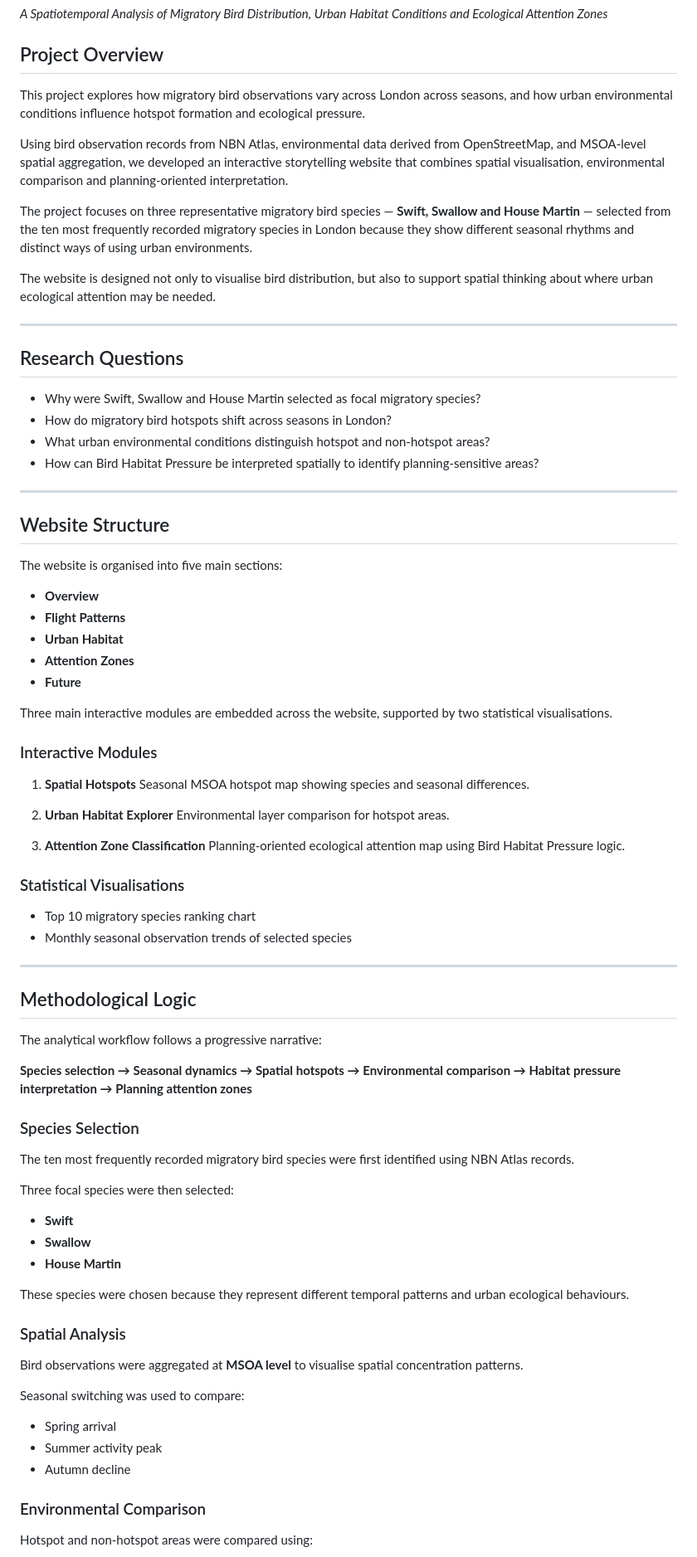
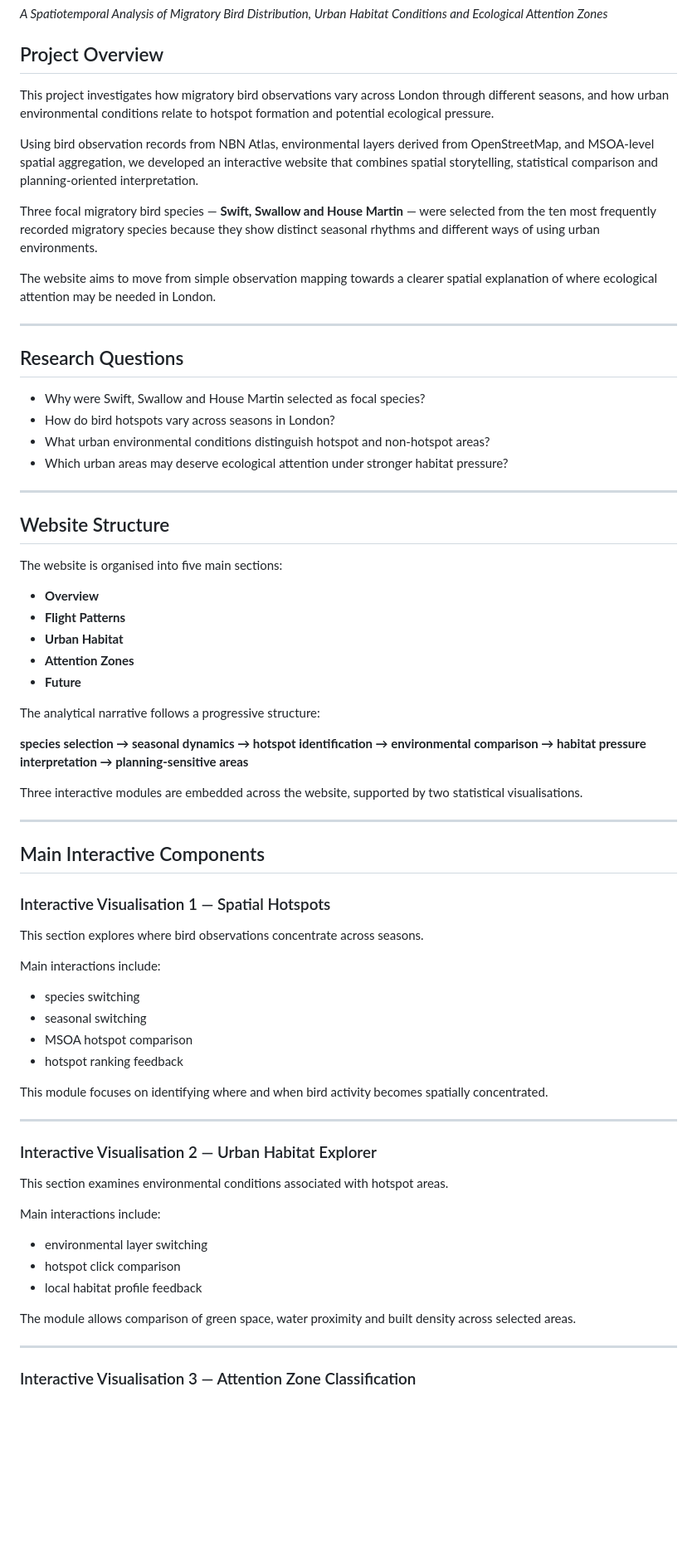
Before and after one commit to Hhyoloo/CASA0029-group-project, a Markdown page: README.md, the part around one of its changes. Shown at 83% size. Rendered like a GitHub page; blank space fills up the shorter version.

Commit message:
Revise README for clarity and consistency
Updated project overview and key features to enhance clarity and precision. Revised sections for consistency and improved readability.

```diff
--- a/README.md
+++ b/README.md
@@ -4,22 +4,22 @@
 
 ## Project Overview
 
-This project explores how migratory bird observations vary across London across seasons, and how urban environmental conditions influence hotspot formation and ecological pressure.
+This project investigates how migratory bird observations vary across London through different seasons, and how urban environmental conditions relate to hotspot formation and potential ecological pressure.
 
-Using bird observation records from NBN Atlas, environmental data derived from OpenStreetMap, and MSOA-level spatial aggregation, we developed an interactive storytelling website that combines spatial visualisation, environmental comparison and planning-oriented interpretation.
+Using bird observation records from NBN Atlas, environmental layers derived from OpenStreetMap, and MSOA-level spatial aggregation, we developed an interactive website that combines spatial storytelling, statistical comparison and planning-oriented interpretation.
 
-The project focuses on three representative migratory bird species — **Swift, Swallow and House Martin** — selected from the ten most frequently recorded migratory species in London because they show different seasonal rhythms and distinct ways of using urban environments.
+Three focal migratory bird species — **Swift, Swallow and House Martin** — were selected from the ten most frequently recorded migratory species because they show distinct seasonal rhythms and different ways of using urban environments.
 
-The website is designed not only to visualise bird distribution, but also to support spatial thinking about where urban ecological attention may be needed.
+The website aims to move from simple observation mapping towards a clearer spatial explanation of where ecological attention may be needed in London.
 
 ---
 
 ## Research Questions
 
-* Why were Swift, Swallow and House Martin selected as focal migratory species?
-* How do migratory bird hotspots shift across seasons in London?
+* Why were Swift, Swallow and House Martin selected as focal species?
+* How do bird hotspots vary across seasons in London?
 * What urban environmental conditions distinguish hotspot and non-hotspot areas?
-* How can Bird Habitat Pressure be interpreted spatially to identify planning-sensitive areas?
+* Which urban areas may deserve ecological attention under stronger habitat pressure?
 
 ---
 
@@ -33,55 +33,44 @@ The website is organised into five main sections:
 * **Attention Zones**
 * **Future**
 
-Three main interactive modules are embedded across the website, supported by two statistical visualisations.
+The analytical narrative follows a progressive structure:
 
-### Interactive Modules
+**species selection → seasonal dynamics → hotspot identification → environmental comparison → habitat pressure interpretation → planning-sensitive areas**
 
-1. **Spatial Hotspots**
-   Seasonal MSOA hotspot map showing species and seasonal differences.
-
-2. **Urban Habitat Explorer**
-   Environmental layer comparison for hotspot areas.
-
-3. **Attention Zone Classification**
-   Planning-oriented ecological attention map using Bird Habitat Pressure logic.
-
-### Statistical Visualisations
-
-* Top 10 migratory species ranking chart
-* Monthly seasonal observation trends of selected species
+Three interactive modules are embedded across the website, supported by two statistical visualisations.
 
 ---
 
-## Methodological Logic
+## Main Interactive Components
 
-The analytical workflow follows a progressive narrative:
+### Interactive Visualisation 1 — Spatial Hotspots
 
-**Species selection → Seasonal dynamics → Spatial hotspots → Environmental comparison → Habitat pressure interpretation → Planning attention zones**
+This section explores where bird observations concentrate across seasons.
 
-### Species Selection
+Main interactions include:
 
-The ten most frequently recorded migratory bird species were first identified using NBN Atlas records.
+* species switching
+* seasonal switching
+* MSOA hotspot comparison
+* hotspot ranking feedback
 
-Three focal species were then selected:
+This module focuses on identifying where and when bird activity becomes spatially concentrated.
 
-* **Swift**
-* **Swallow**
-* **House Martin**
+---
 
-These species were chosen because they represent different temporal patterns and urban ecological behaviours.
+### Interactive Visualisation 2 — Urban Habitat Explorer
 
-### Spatial Analysis
+This section examines environmental conditions associated with hotspot areas.
 
-Bird observations were aggregated at **MSOA level** to visualise spatial concentration patterns.
+Main interactions include:
 
-Seasonal switching was used to compare:
+* environmental layer switching
+* hotspot click comparison
+* local habitat profile feedback
 
-* Spring arrival
-* Summer activity peak
-* Autumn decline
+The module allows comparison of green space, water proximity and built density across selected areas.
 
-### Environmental Comparison
+---
 
-Hotspot and non-hotspot areas were compared using:
+### Interactive Visualisation 3 — Attention Zone Classification
 
```
Also changed, not shown: other parts of README.md (+38 -55 lines).
